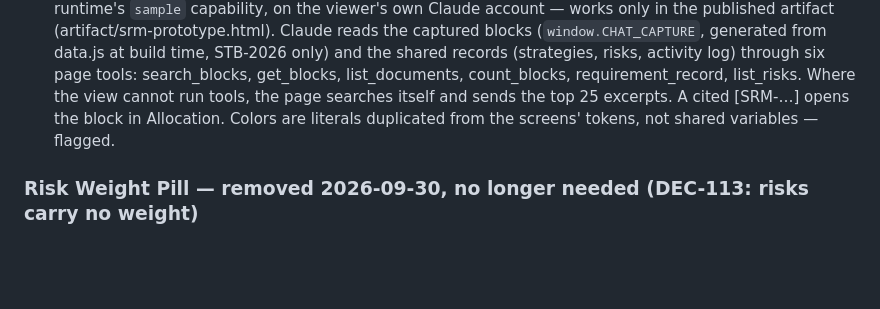
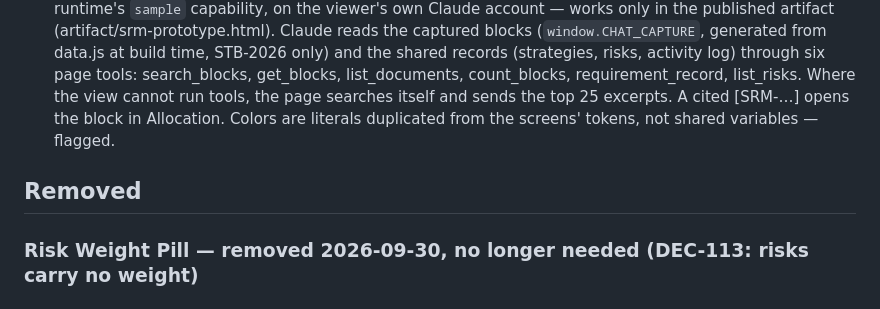
Before and after one commit to thibaudbreton/docreview-prototype, a Markdown page: COMPONENTS.md, the part around the change. GitHub-like rendering; blank space fills up the shorter version.

Commit message:
COMPONENTS.md: restore the Removed heading
86dbb39 replaced the '## Removed' heading with the Tender Chat entry, so the
33 removed components read as Organisms. CLAUDE.md requires the section.

Co-Authored-By: Claude Opus 5.5 <noreply@anthropic.com>

```diff
--- a/COMPONENTS.md
+++ b/COMPONENTS.md
@@ -2064,6 +2064,8 @@ This inventory was seeded on 2026-09-01 by reading every screen's source HTML/CS
 - **changed**: 2026-10-01
 - **notes**: **Hidden since 2026-10-01** (`CHAT_ENABLED = False` in build_merge.py) — not built into either output until it is planned; the code stays in tender-chat.html. Asks Claude through the claude.ai artifact runtime's `sample` capability, on the viewer's own Claude account — works only in the published artifact (artifact/srm-prototype.html). Claude reads the captured blocks (`window.CHAT_CAPTURE`, generated from data.js at build time, STB-2026 only) and the shared records (strategies, risks, activity log) through six page tools: search_blocks, get_blocks, list_documents, count_blocks, requirement_record, list_risks. Where the view cannot run tools, the page searches itself and sends the top 25 excerpts. A cited [SRM-…] opens the block in Allocation. Colors are literals duplicated from the screens' tokens, not shared variables — flagged.
 
+## Removed
+
 ### Risk Weight Pill — removed 2026-09-30, no longer needed (DEC-113: risks carry no weight)
 
 ### Risk Matrix (weight × strategy) — removed 2026-09-30, no longer needed (DEC-113)
```
